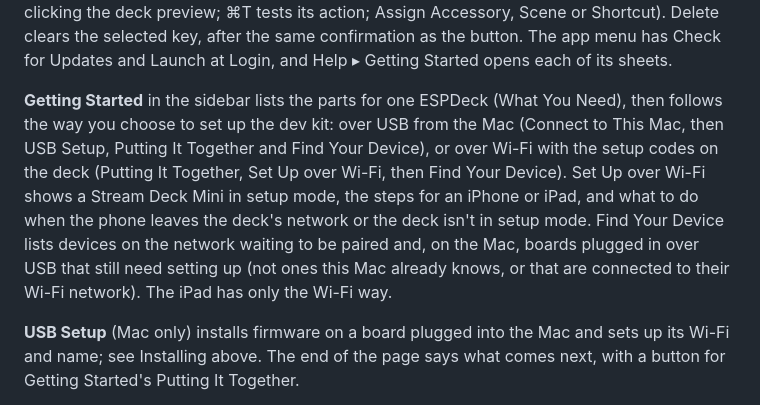
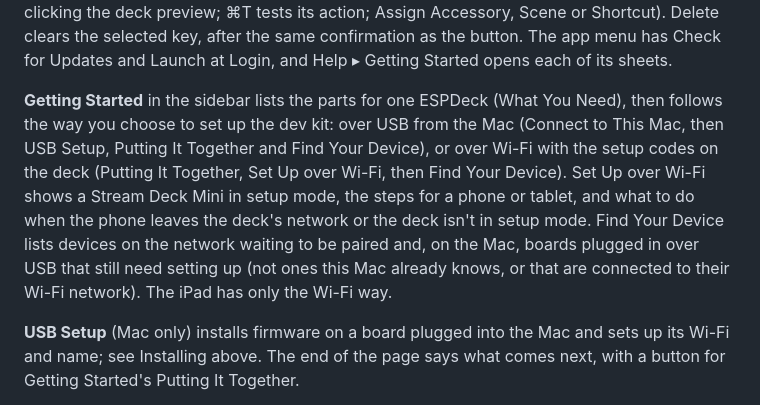
Before and after one commit to jangellx/ESPDeck, a Markdown page: README.md, the part around the change. GitHub-like rendering.

Commit message:
README: Set Up over Wi-Fi's steps are for a phone or tablet
Co-Authored-By: Claude Opus 5.5 <noreply@anthropic.com>

```diff
--- a/README.md
+++ b/README.md
@@ -138,7 +138,7 @@ Keys can use accessories and scenes from every Home the account belongs to, even
 
 The menus cover the window: File ▸ New Demo Deck (⌘N), Find Your Device (⇧⌘F), Set Up Device over USB (⇧⌘U), and Export Bridge… and Import Bridge… (Moving to another Mac, below), View ▸ Keys, Device and Log (⌘1–⌘3) and the sidebar's pages, the Device menu (⌘] and ⌘[ step through devices, ⌃⌘1–9 pick one, plus sleep, wake, setup mode, firmware update and Forget), and the Key menu (⌥-arrows move the selected key, or plain arrows after clicking the deck preview; ⌘T tests its action; Assign Accessory, Scene or Shortcut). Delete clears the selected key, after the same confirmation as the button. The app menu has Check for Updates and Launch at Login, and Help ▸ Getting Started opens each of its sheets.
 
-**Getting Started** in the sidebar lists the parts for one ESPDeck (What You Need), then follows the way you choose to set up the dev kit: over USB from the Mac (Connect to This Mac, then USB Setup, Putting It Together and Find Your Device), or over Wi-Fi with the setup codes on the deck (Putting It Together, Set Up over Wi-Fi, then Find Your Device). Set Up over Wi-Fi shows a Stream Deck Mini in setup mode, the steps for an iPhone or iPad, and what to do when the phone leaves the deck's network or the deck isn't in setup mode. Find Your Device lists devices on the network waiting to be paired and, on the Mac, boards plugged in over USB that still need setting up (not ones this Mac already knows, or that are connected to their Wi-Fi network). The iPad has only the Wi-Fi way.
+**Getting Started** in the sidebar lists the parts for one ESPDeck (What You Need), then follows the way you choose to set up the dev kit: over USB from the Mac (Connect to This Mac, then USB Setup, Putting It Together and Find Your Device), or over Wi-Fi with the setup codes on the deck (Putting It Together, Set Up over Wi-Fi, then Find Your Device). Set Up over Wi-Fi shows a Stream Deck Mini in setup mode, the steps for a phone or tablet, and what to do when the phone leaves the deck's network or the deck isn't in setup mode. Find Your Device lists devices on the network waiting to be paired and, on the Mac, boards plugged in over USB that still need setting up (not ones this Mac already knows, or that are connected to their Wi-Fi network). The iPad has only the Wi-Fi way.
 
 **USB Setup** (Mac only) installs firmware on a board plugged into the Mac and sets up its Wi-Fi and name; see Installing above. The end of the page says what comes next, with a button for Getting Started's Putting It Together.
 
```
